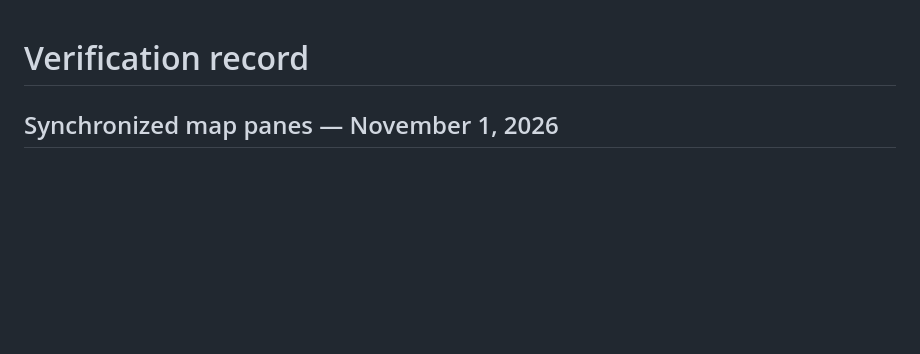
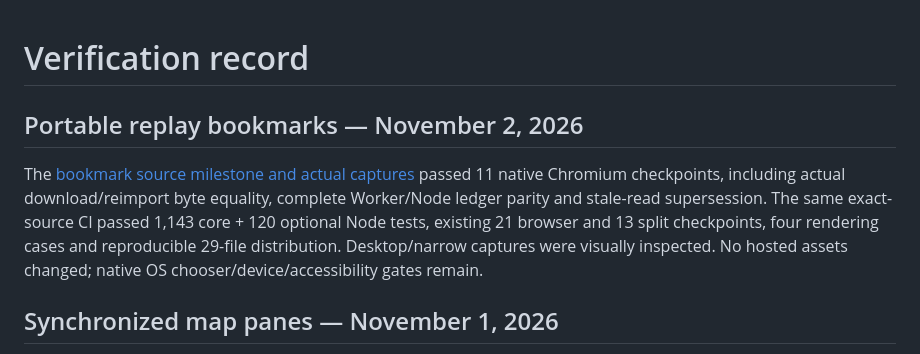
Before and after one commit to Tabisharaza/detourlab, a Markdown page: docs/VERIFICATION.md, the part around the change. Rendered like a GitHub page; blank space fills up the shorter version.

```diff
--- a/docs/VERIFICATION.md
+++ b/docs/VERIFICATION.md
@@ -1,4 +1,14 @@
 # Verification record
+
+## Portable replay bookmarks — November 2, 2026
+
+The [bookmark source milestone and actual captures](REPLAY_BOOKMARKS.md#verified-source-evidence--november-2-2026)
+passed 11 native Chromium checkpoints, including actual download/reimport
+byte equality, complete Worker/Node ledger parity and stale-read supersession.
+The same exact-source CI passed 1,143 core + 120 optional Node tests, existing
+21 browser and 13 split checkpoints, four rendering cases and reproducible
+29-file distribution. Desktop/narrow captures were visually inspected.
+No hosted assets changed; native OS chooser/device/accessibility gates remain.
 
 ## Synchronized map panes — November 1, 2026
 
```
Also changed, not shown: README.md (+1 -0 lines), docs/REPLAY_BOOKMARKS.md (+38 -0 lines), docs/images/replay-desktop-2026-11-02.jpg (added), docs/images/replay-narrow-2026-11-02.jpg (added), 1 other file.
